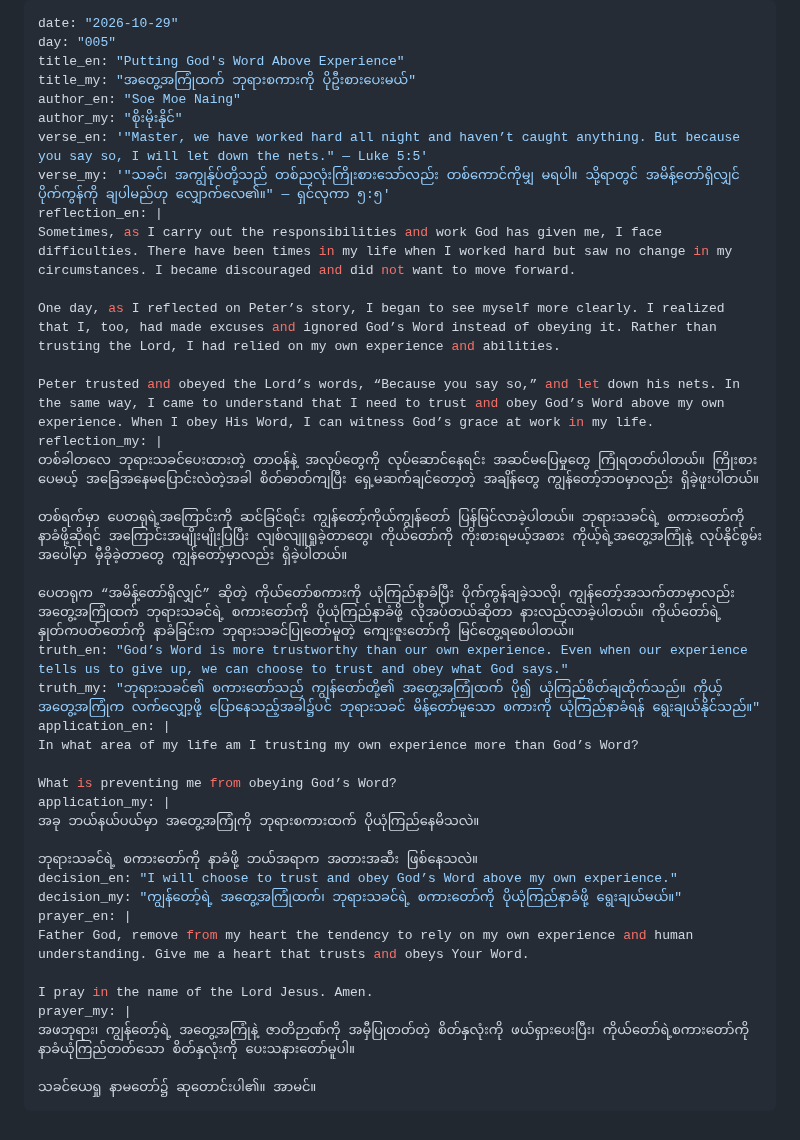
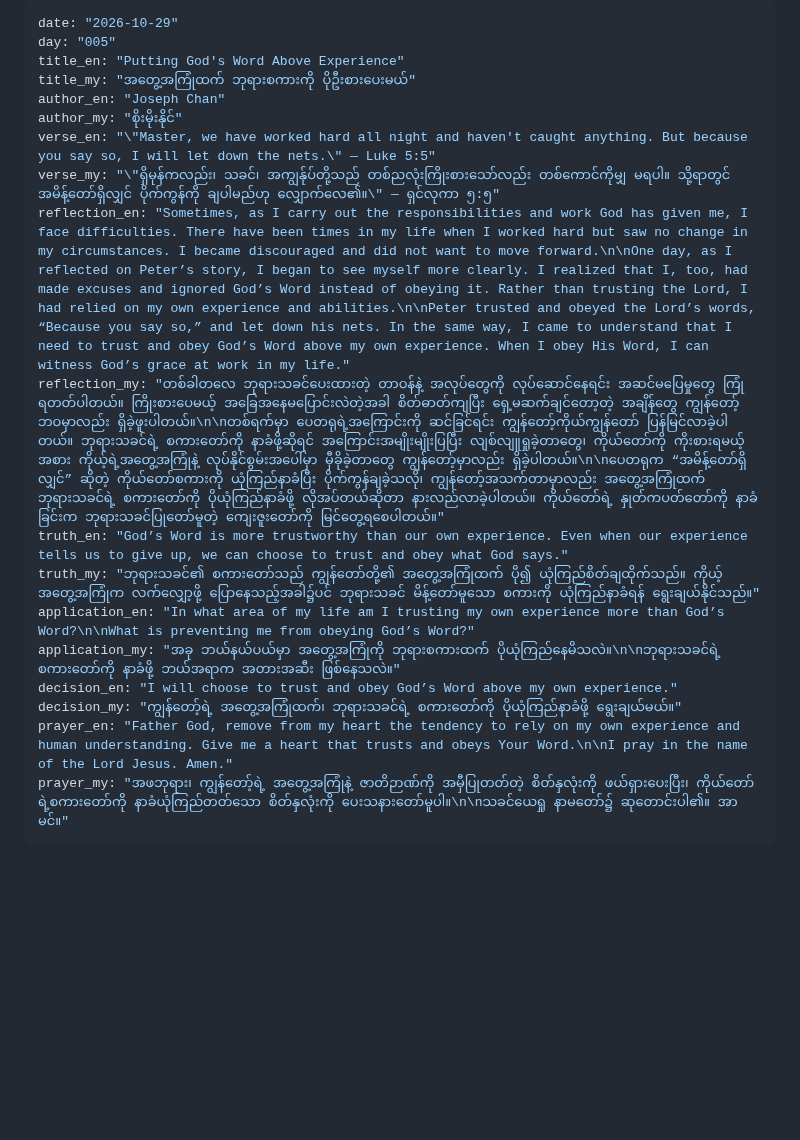
Before and after one commit to newthingmakers-cmyk/new-thing-makers-ministry, a Markdown page: devotionals/day-005-putting-gods-word-above-experience.md, the part around the change. Drawn GitHub-style; blank space fills up the shorter version.

```diff
--- a/devotionals/day-005-putting-gods-word-above-experience.md
+++ b/devotionals/day-005-putting-gods-word-above-experience.md
@@ -3,40 +3,18 @@ date: "2026-10-29"
 day: "005"
 title_en: "Putting God's Word Above Experience"
 title_my: "အတွေ့အကြုံထက် ဘုရားစကားကို ပိုဦးစားပေးမယ်"
-author_en: "Soe Moe Naing"
+author_en: "Joseph Chan"
 author_my: "စိုးမိုးနိုင်"
-verse_en: '"Master, we have worked hard all night and haven’t caught anything. But because you say so, I will let down the nets." — Luke 5:5'
-verse_my: '"သခင်၊ အကျွန်ုပ်တို့သည် တစ်ညလုံးကြိုးစားသော်လည်း တစ်ကောင်ကိုမျှ မရပါ။ သို့ရာတွင် အမိန့်တော်ရှိလျှင် ပိုက်ကွန်ကို ချပါမည်ဟု လျှောက်လေ၏။" — ရှင်လုကာ ၅:၅'
-reflection_en: |
-Sometimes, as I carry out the responsibilities and work God has given me, I face difficulties. There have been times in my life when I worked hard but saw no change in my circumstances. I became discouraged and did not want to move forward.
-
-One day, as I reflected on Peter’s story, I began to see myself more clearly. I realized that I, too, had made excuses and ignored God’s Word instead of obeying it. Rather than trusting the Lord, I had relied on my own experience and abilities.
-
-Peter trusted and obeyed the Lord’s words, “Because you say so,” and let down his nets. In the same way, I came to understand that I need to trust and obey God’s Word above my own experience. When I obey His Word, I can witness God’s grace at work in my life.
-reflection_my: |
-တစ်ခါတလေ ဘုရားသခင်ပေးထားတဲ့ တာဝန်နဲ့ အလုပ်တွေကို လုပ်ဆောင်နေရင်း အဆင်မပြေမှုတွေ ကြုံရတတ်ပါတယ်။ ကြိုးစားပေမယ့် အခြေအနေမပြောင်းလဲတဲ့အခါ စိတ်ဓာတ်ကျပြီး ရှေ့မဆက်ချင်တော့တဲ့ အချိန်တွေ ကျွန်တော့်ဘဝမှာလည်း ရှိခဲ့ဖူးပါတယ်။
-
-တစ်ရက်မှာ ပေတရုရဲ့အကြောင်းကို ဆင်ခြင်ရင်း ကျွန်တော့်ကိုယ်ကျွန်တော် ပြန်မြင်လာခဲ့ပါတယ်။ ဘုရားသခင်ရဲ့ စကားတော်ကို နာခံဖို့ဆိုရင် အကြောင်းအမျိုးမျိုးပြပြီး လျစ်လျူရှုခဲ့တာတွေ၊ ကိုယ်တော်ကို ကိုးစားရမယ့်အစား ကိုယ့်ရဲ့အတွေ့အကြုံနဲ့ လုပ်နိုင်စွမ်းအပေါ်မှာ မှီခိုခဲ့တာတွေ ကျွန်တော့်မှာလည်း ရှိခဲ့ပါတယ်။
-
-ပေတရုက “အမိန့်တော်ရှိလျှင်” ဆိုတဲ့ ကိုယ်တော်စကားကို ယုံကြည်နာခံပြီး ပိုက်ကွန်ချခဲ့သလို၊ ကျွန်တော့်အသက်တာမှာလည်း အတွေ့အကြုံထက် ဘုရားသခင်ရဲ့ စကားတော်ကို ပိုယုံကြည်နာခံဖို့ လိုအပ်တယ်ဆိုတာ နားလည်လာခဲ့ပါတယ်။ ကိုယ်တော်ရဲ့ နှုတ်ကပတ်တော်ကို နာခံခြင်းက ဘုရားသခင်ပြုတော်မူတဲ့ ကျေးဇူးတော်ကို မြင်တွေ့ရစေပါတယ်။
+verse_en: "\"Master, we have worked hard all night and haven't caught anything. But because you say so, I will let down the nets.\" — Luke 5:5"
+verse_my: "\"ရှိမုန်ကလည်း၊ သခင်၊ အကျွန်ုပ်တို့သည် တစ်ညလုံးကြိုးစားသော်လည်း တစ်ကောင်ကိုမျှ မရပါ။ သို့ရာတွင် အမိန့်တော်ရှိလျှင် ပိုက်ကွန်ကို ချပါမည်ဟု လျှောက်လေ၏။\" — ရှင်လုကာ ၅:၅"
+reflection_en: "Sometimes, as I carry out the responsibilities and work God has given me, I face difficulties. There have been times in my life when I worked hard but saw no change in my circumstances. I became discouraged and did not want to move forward.\n\nOne day, as I reflected on Peter’s story, I began to see myself more clearly. I realized that I, too, had made excuses and ignored God’s Word instead of obeying it. Rather than trusting the Lord, I had relied on my own experience and abilities.\n\nPeter trusted and obeyed the Lord’s words, “Because you say so,” and let down his nets. In the same way, I came to understand that I need to trust and obey God’s Word above my own experience. When I obey His Word, I can witness God’s grace at work in my life."
+reflection_my: "တစ်ခါတလေ ဘုရားသခင်ပေးထားတဲ့ တာဝန်နဲ့ အလုပ်တွေကို လုပ်ဆောင်နေရင်း အဆင်မပြေမှုတွေ ကြုံရတတ်ပါတယ်။ ကြိုးစားပေမယ့် အခြေအနေမပြောင်းလဲတဲ့အခါ စိတ်ဓာတ်ကျပြီး ရှေ့မဆက်ချင်တော့တဲ့ အချိန်တွေ ကျွန်တော့်ဘဝမှာလည်း ရှိခဲ့ဖူးပါတယ်။\n\nတစ်ရက်မှာ ပေတရုရဲ့အကြောင်းကို ဆင်ခြင်ရင်း ကျွန်တော့်ကိုယ်ကျွန်တော် ပြန်မြင်လာခဲ့ပါတယ်။ ဘုရားသခင်ရဲ့ စကားတော်ကို နာခံဖို့ဆိုရင် အကြောင်းအမျိုးမျိုးပြပြီး လျစ်လျူရှုခဲ့တာတွေ၊ ကိုယ်တော်ကို ကိုးစားရမယ့်အစား ကိုယ့်ရဲ့အတွေ့အကြုံနဲ့ လုပ်နိုင်စွမ်းအပေါ်မှာ မှီခိုခဲ့တာတွေ ကျွန်တော့်မှာလည်း ရှိခဲ့ပါတယ်။\n\nပေတရုက “အမိန့်တော်ရှိလျှင်” ဆိုတဲ့ ကိုယ်တော်စကားကို ယုံကြည်နာခံပြီး ပိုက်ကွန်ချခဲ့သလို၊ ကျွန်တော့်အသက်တာမှာလည်း အတွေ့အကြုံထက် ဘုရားသခင်ရဲ့ စကားတော်ကို ပိုယုံကြည်နာခံဖို့ လိုအပ်တယ်ဆိုတာ နားလည်လာခဲ့ပါတယ်။ ကိုယ်တော်ရဲ့ နှုတ်ကပတ်တော်ကို နာခံခြင်းက ဘုရားသခင်ပြုတော်မူတဲ့ ကျေးဇူးတော်ကို မြင်တွေ့ရစေပါတယ်။"
 truth_en: "God’s Word is more trustworthy than our own experience. Even when our experience tells us to give up, we can choose to trust and obey what God says."
 truth_my: "ဘုရားသခင်၏ စကားတော်သည် ကျွန်တော်တို့၏ အတွေ့အကြုံထက် ပို၍ ယုံကြည်စိတ်ချထိုက်သည်။ ကိုယ့်အတွေ့အကြုံက လက်လျှော့ဖို့ ပြောနေသည့်အခါ၌ပင် ဘုရားသခင် မိန့်တော်မူသော စကားကို ယုံကြည်နာခံရန် ရွေးချယ်နိုင်သည်။"
-application_en: |
-In what area of my life am I trusting my own experience more than God’s Word?
-
-What is preventing me from obeying God’s Word?
-application_my: |
-အခု ဘယ်နယ်ပယ်မှာ အတွေ့အကြုံကို ဘုရားစကားထက် ပိုယုံကြည်နေမိသလဲ။
-
-ဘုရားသခင်ရဲ့ စကားတော်ကို နာခံဖို့ ဘယ်အရာက အတားအဆီး ဖြစ်နေသလဲ။
+application_en: "In what area of my life am I trusting my own experience more than God’s Word?\n\nWhat is preventing me from obeying God’s Word?"
+application_my: "အခု ဘယ်နယ်ပယ်မှာ အတွေ့အကြုံကို ဘုရားစကားထက် ပိုယုံကြည်နေမိသလဲ။\n\nဘုရားသခင်ရဲ့ စကားတော်ကို နာခံဖို့ ဘယ်အရာက အတားအဆီး ဖြစ်နေသလဲ။"
 decision_en: "I will choose to trust and obey God’s Word above my own experience."
 decision_my: "ကျွန်တော့်ရဲ့ အတွေ့အကြုံထက်၊ ဘုရားသခင်ရဲ့ စကားတော်ကို ပိုယုံကြည်နာခံဖို့ ရွေးချယ်မယ်။"
-prayer_en: |
-Father God, remove from my heart the tendency to rely on my own experience and human understanding. Give me a heart that trusts and obeys Your Word.
-
-I pray in the name of the Lord Jesus. Amen.
-prayer_my: |
-အဖဘုရား၊ ကျွန်တော့်ရဲ့ အတွေ့အကြုံနဲ့ ဇာတိဉာဏ်ကို အမှီပြုတတ်တဲ့ စိတ်နှလုံးကို ဖယ်ရှားပေးပြီး၊ ကိုယ်တော်ရဲ့စကားတော်ကို နာခံယုံကြည်တတ်သော စိတ်နှလုံးကို ပေးသနားတော်မူပါ။
-
-သခင်ယေရှု နာမတော်၌ ဆုတောင်းပါ၏။ အာမင်။
+prayer_en: "Father God, remove from my heart the tendency to rely on my own experience and human understanding. Give me a heart that trusts and obeys Your Word.\n\nI pray in the name of the Lord Jesus. Amen."
+prayer_my: "အဖဘုရား၊ ကျွန်တော့်ရဲ့ အတွေ့အကြုံနဲ့ ဇာတိဉာဏ်ကို အမှီပြုတတ်တဲ့ စိတ်နှလုံးကို ဖယ်ရှားပေးပြီး၊ ကိုယ်တော်ရဲ့စကားတော်ကို နာခံယုံကြည်တတ်သော စိတ်နှလုံးကို ပေးသနားတော်မူပါ။\n\nသခင်ယေရှု နာမတော်၌ ဆုတောင်းပါ၏။ အာမင်။"
 ---
```
